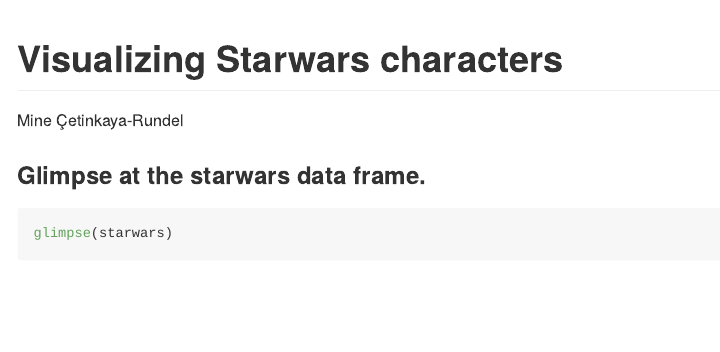
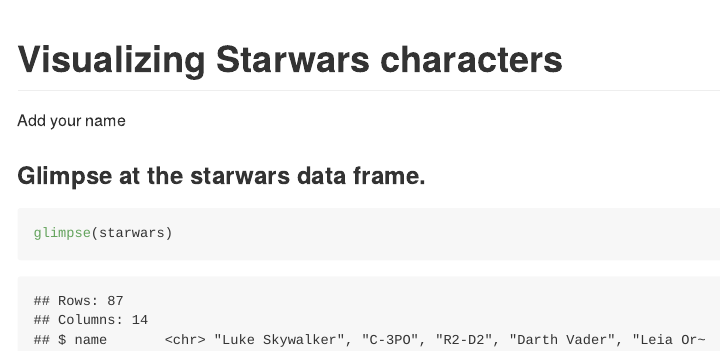
Before and after one commit to naomiekas/ae03-starwars-dataviz, an R Markdown document (starwars.Rmd): the page in a window 1100 px wide, from its top. The pictures show the output file starwars.md that the author committed with the source, drawn offline in the style of GitHub.

Commit message:
change name

```diff
--- a/starwars.Rmd
+++ b/starwars.Rmd
@@ -1,6 +1,6 @@
 ---
 title: "Visualizing Starwars characters"
-author: "Mine Çetinkaya-Rundel"
+author: "Add your name"
 output: github_document
 ---
 
```
Also changed, not shown: starwars.md, starwars_files/figure-gfm/scatterplot-1.png, starwars_files/figure-gfm/scatterplot-labels-1.png, 2 other files.
